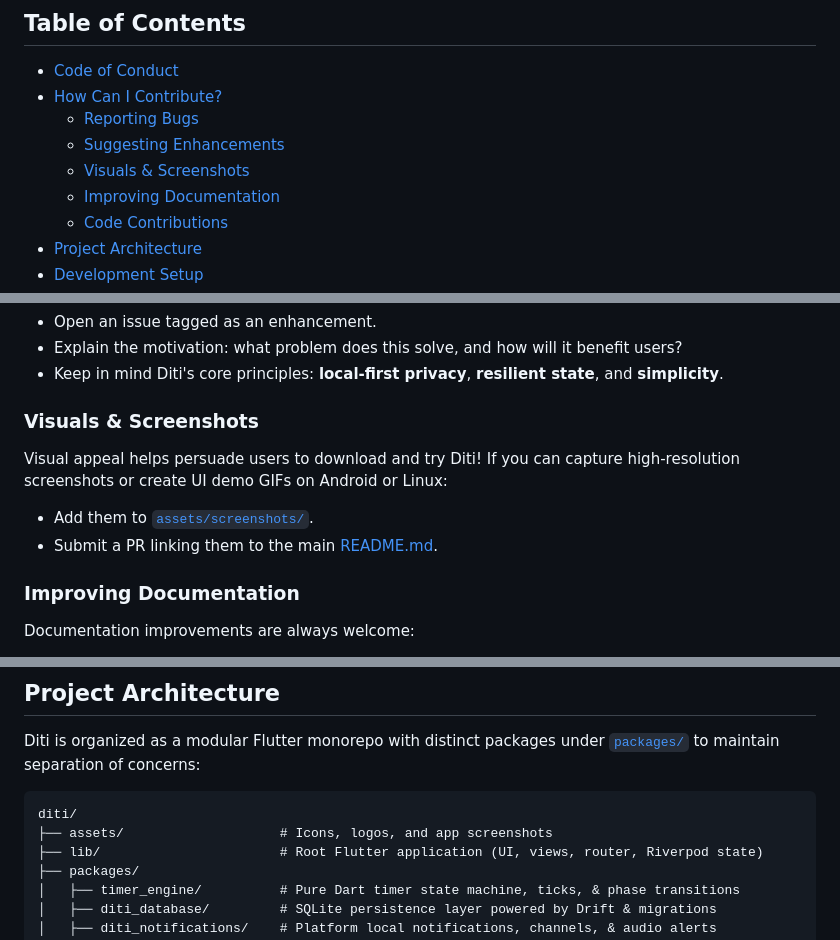
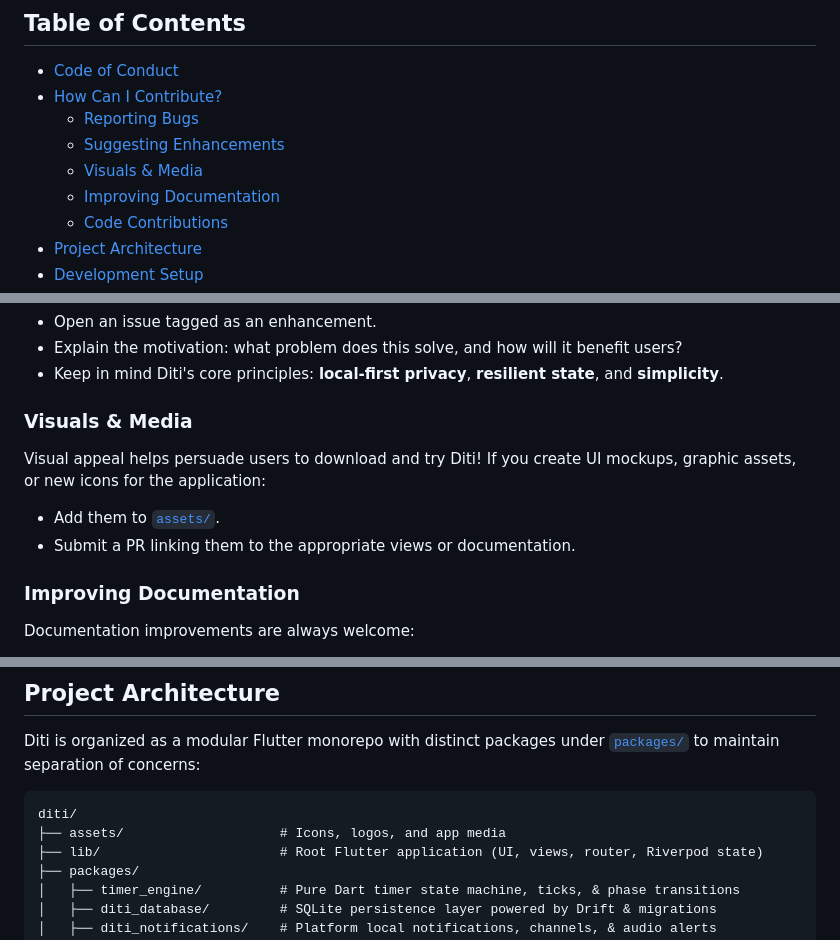
Before and after one commit to Adamskiee/diti, a Markdown page: CONTRIBUTING.md, 3 parts joined by grey strips. GitHub-like rendering.

````diff
--- a/CONTRIBUTING.md
+++ b/CONTRIBUTING.md
@@ -14,7 +14,7 @@ Everyone is welcome to contribute—whether you are an experienced Flutter devel
 - [How Can I Contribute?](#how-can-i-contribute)
   - [Reporting Bugs](#reporting-bugs)
   - [Suggesting Enhancements](#suggesting-enhancements)
-  - [Visuals & Screenshots](#visuals--screenshots)
+  - [Visuals & Media](#visuals--media)
   - [Improving Documentation](#improving-documentation)
   - [Code Contributions](#code-contributions)
 - [Project Architecture](#project-architecture)
@@ -52,11 +52,11 @@ Have an idea for a new routine type, timer transition, or UI enhancement?
 - Explain the motivation: what problem does this solve, and how will it benefit users?
 - Keep in mind Diti's core principles: **local-first privacy**, **resilient state**, and **simplicity**.
 
-### Visuals & Screenshots
+### Visuals & Media
 
-Visual appeal helps persuade users to download and try Diti! If you can capture high-resolution screenshots or create UI demo GIFs on Android or Linux:
-- Add them to [`assets/screenshots/`](assets/screenshots/).
-- Submit a PR linking them to the main [README.md](README.md).
+Visual appeal helps persuade users to download and try Diti! If you create UI mockups, graphic assets, or new icons for the application:
+- Add them to [`assets/`](assets/).
+- Submit a PR linking them to the appropriate views or documentation.
 
 ### Improving Documentation
 
@@ -79,7 +79,7 @@ Diti is organized as a modular Flutter monorepo with distinct packages under [`p
 
 ```
 diti/
-├── assets/                    # Icons, logos, and app screenshots
+├── assets/                    # Icons, logos, and app media
 ├── lib/                       # Root Flutter application (UI, views, router, Riverpod state)
 ├── packages/
 │   ├── timer_engine/          # Pure Dart timer state machine, ticks, & phase transitions
````
Also changed, not shown: assets/screenshots/README.md (deleted, +0 -19 lines), assets/media/demo.gif (added).
